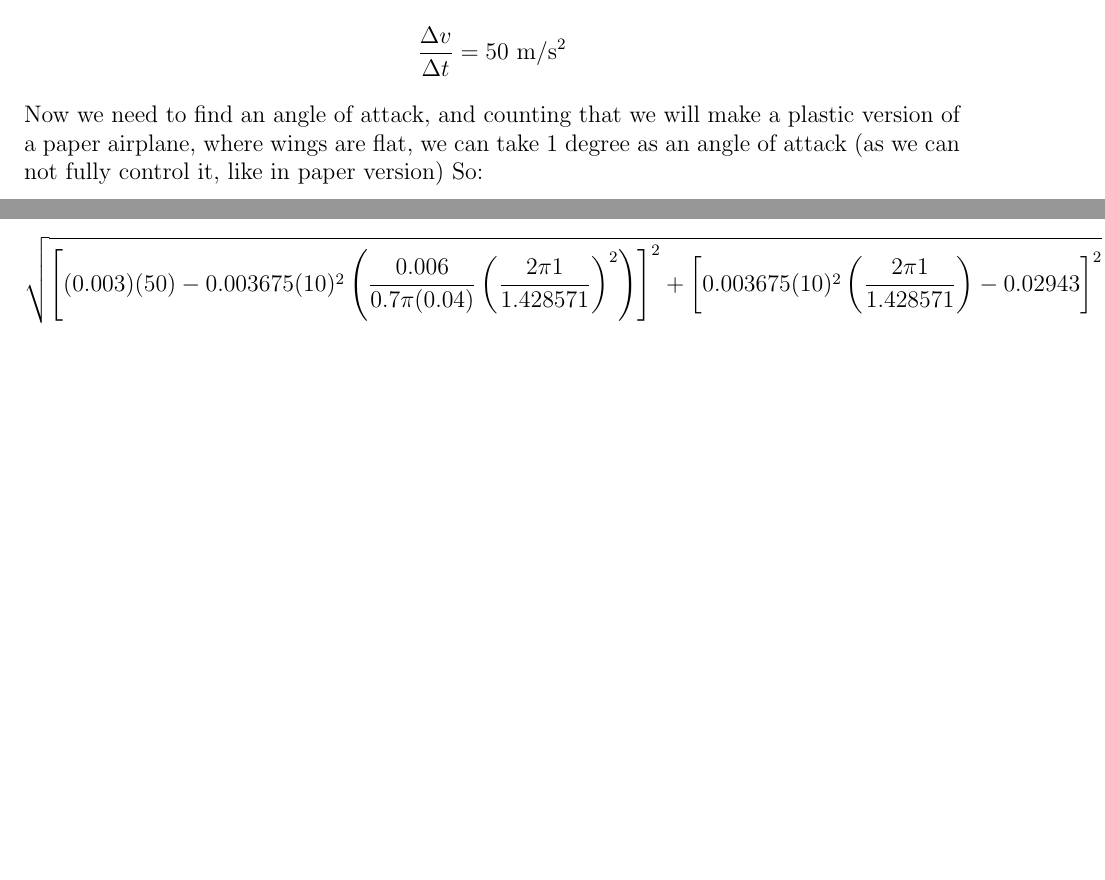
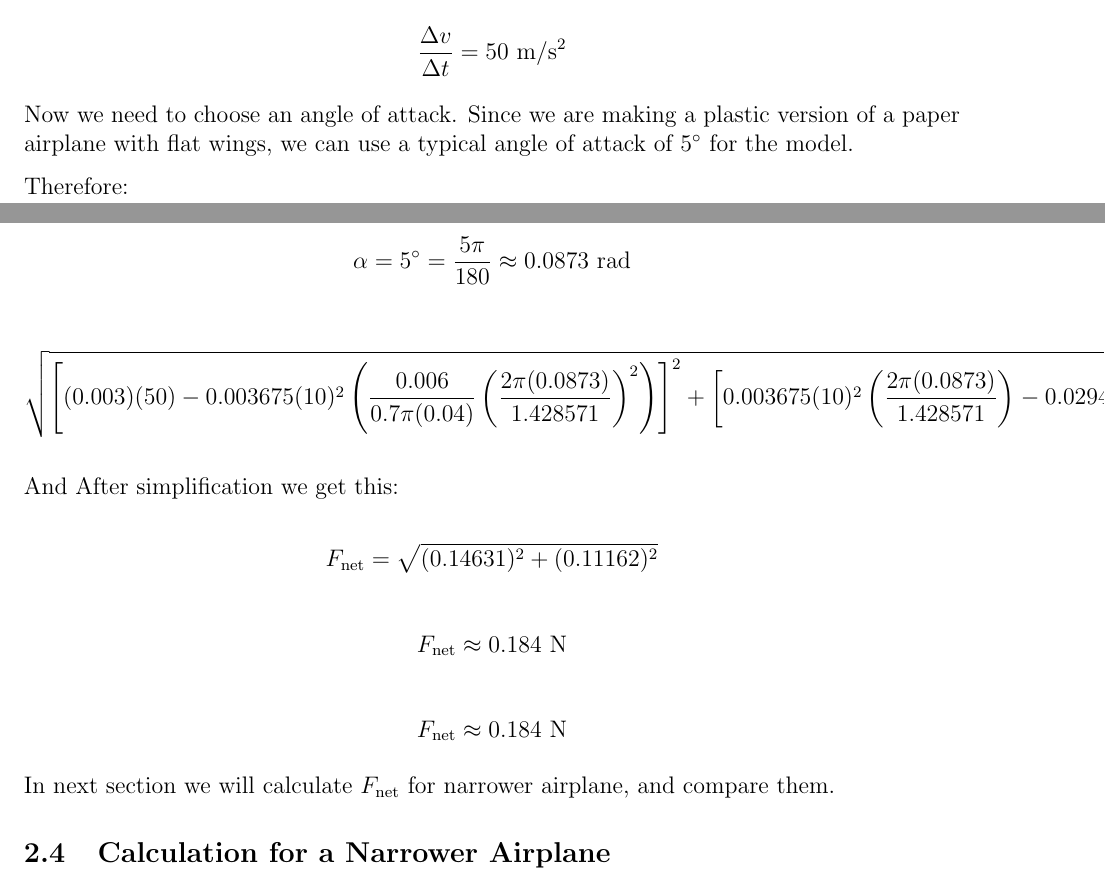
Before and after one commit to semion-d/Wing-Area-to-Wing-Length-Ratio-in-Airplane, a LaTeX document (Update_Wing_Area_to_Wing_Length_Ratio.tex): two parts of pages 8 and 9 of 9, joined at a grey line, cut so that both start at the same text, the shorter picture padded with empty space. Compiled offline with pdfLaTeX.

Commit message:
Update_Wing_Area_to_Wing_Length_Ratio.tex

```diff
--- a/Update_Wing_Area_to_Wing_Length_Ratio.tex
+++ b/Update_Wing_Area_to_Wing_Length_Ratio.tex
@@ -474,8 +474,15 @@ v = 10\ \mathrm{m/s}
 \frac{\Delta v}{\Delta t} = 50\ \mathrm{m/s^2}
 \]
 
-Now we need to find an angle of attack, and counting that we will make a plastic version of a paper airplane, where wings are flat, we can take 1 degree as an angle of attack (as we can not fully control it, like in paper version)
-So:
+Now we need to choose an angle of attack. Since we are making a plastic
+version of a paper airplane with flat wings, we can use a typical angle
+of attack of $5^\circ$ for the model.
+
+Therefore:
+
+\[
+\alpha = 5^\circ = \frac{5\pi}{180} \approx 0.0873\ \mathrm{rad}
+\]
 
 \[
 \sqrt{
@@ -486,7 +493,7 @@ So:
 \left(
 \frac{0.006}{0.7\pi(0.04)}
 \left(
-\frac{2\pi1}{1.428571}
+\frac{2\pi(0.0873)}{1.428571}
 \right)^2
 \right)
 \right]^2
@@ -494,7 +501,7 @@ So:
 \left[
 0.003675(10)^2
 \left(
-\frac{2\pi1}{1.428571}
+\frac{2\pi(0.0873)}{1.428571}
 \right)
 -0.02943
 \right]^2
@@ -503,5 +510,24 @@ So:
 F_{\mathrm{net}}
 \]
 
+And After simplification we get this:
+
+
+\[
+F_{\mathrm{net}} = \sqrt{(0.14631)^2+(0.11162)^2}
+\]
+
+\[
+F_{\mathrm{net}}\approx0.184\text{ N}}
+\]
+
+\[
+F_{\mathrm{net}}\approx0.184\text{ N}}
+\]
+
+In next section we will calculate $F_{\mathrm{net}}$ for narrower airplane, and compare them.
+
+\subsection{Calculation for a Narrower Airplane}
+
 
 \end{document}
```
